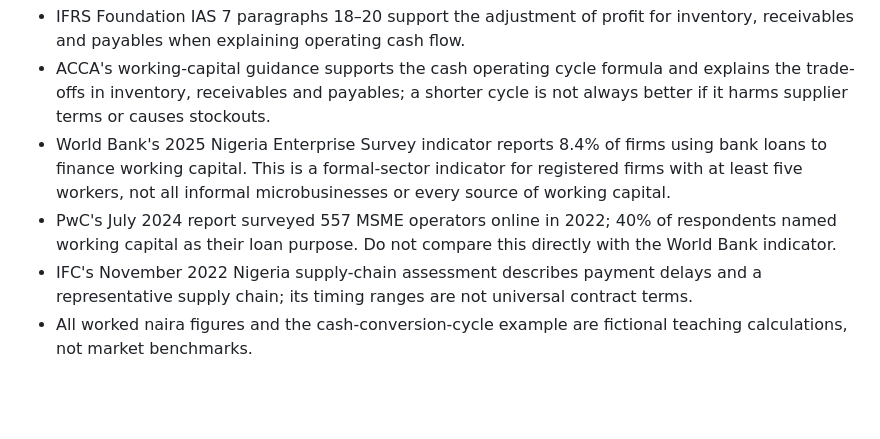
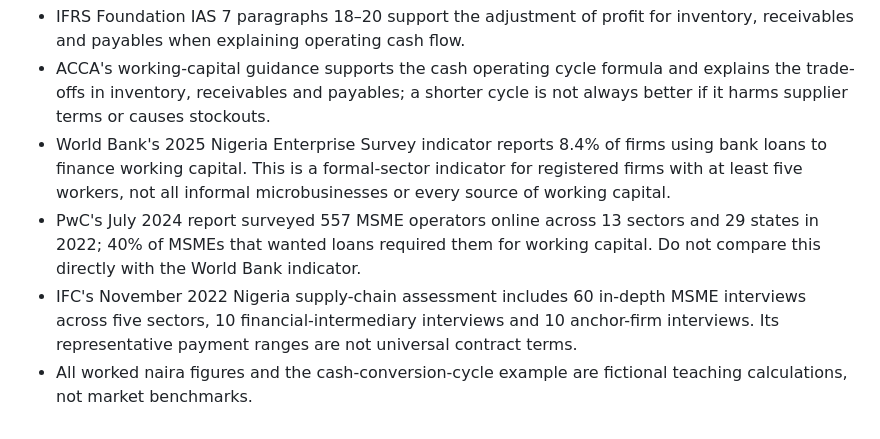
Before and after one commit to nekt-konnekt/Founders-Knowledge, a Markdown page: content/editorial-slate.md, the part around the change. GitHub-like rendering; blank space fills up the shorter version.

Commit message:
Record precise Nigeria MSME research samples

```diff
--- a/content/editorial-slate.md
+++ b/content/editorial-slate.md
@@ -258,6 +258,6 @@ Evidence guardrails:
 - IFRS Foundation IAS 7 paragraphs 18–20 support the adjustment of profit for inventory, receivables and payables when explaining operating cash flow.
 - ACCA's working-capital guidance supports the cash operating cycle formula and explains the trade-offs in inventory, receivables and payables; a shorter cycle is not always better if it harms supplier terms or causes stockouts.
 - World Bank's 2025 Nigeria Enterprise Survey indicator reports 8.4% of firms using bank loans to finance working capital. This is a formal-sector indicator for registered firms with at least five workers, not all informal microbusinesses or every source of working capital.
-- PwC's July 2024 report surveyed 557 MSME operators online in 2022; 40% of respondents named working capital as their loan purpose. Do not compare this directly with the World Bank indicator.
-- IFC's November 2022 Nigeria supply-chain assessment describes payment delays and a representative supply chain; its timing ranges are not universal contract terms.
+- PwC's July 2024 report surveyed 557 MSME operators online across 13 sectors and 29 states in 2022; 40% of MSMEs that wanted loans required them for working capital. Do not compare this directly with the World Bank indicator.
+- IFC's November 2022 Nigeria supply-chain assessment includes 60 in-depth MSME interviews across five sectors, 10 financial-intermediary interviews and 10 anchor-firm interviews. Its representative payment ranges are not universal contract terms.
 - All worked naira figures and the cash-conversion-cycle example are fictional teaching calculations, not market benchmarks.
```
